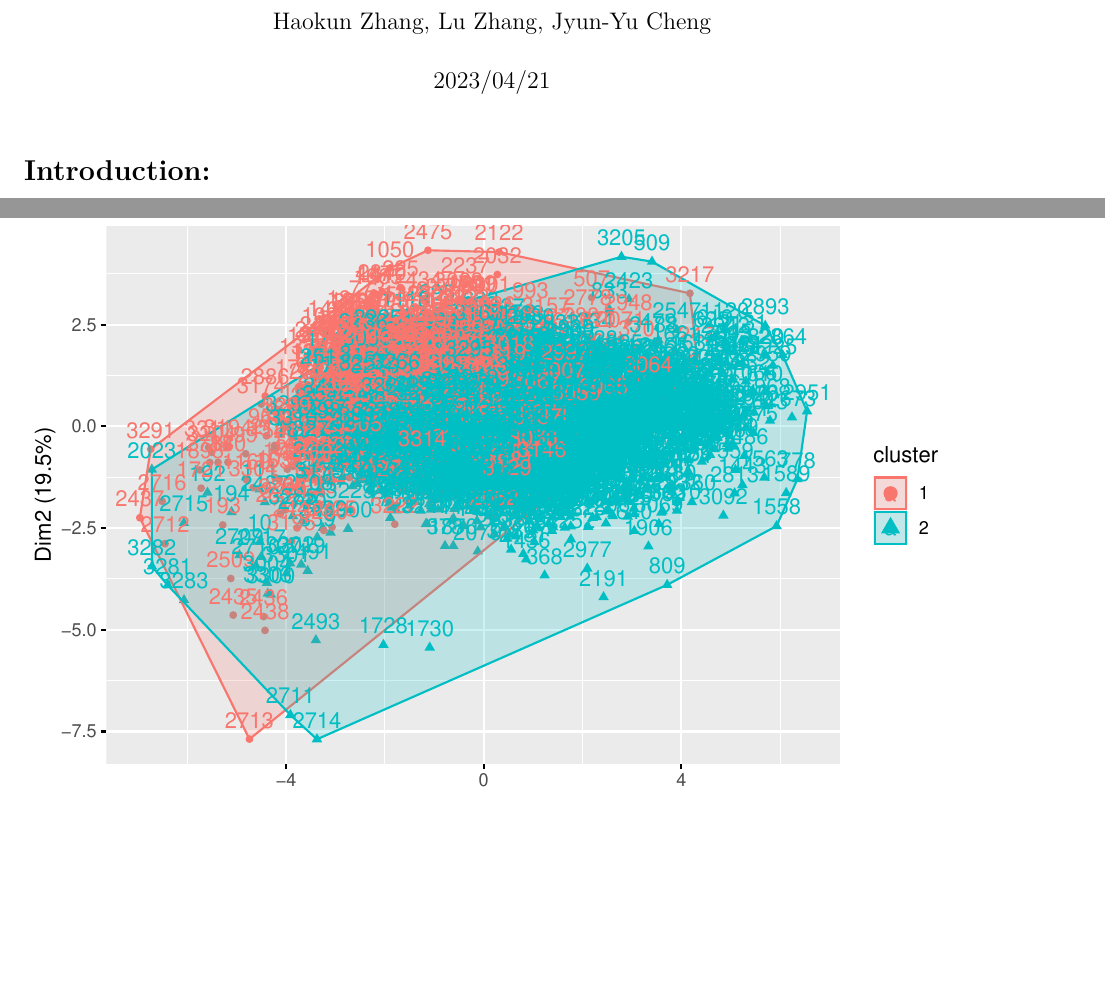
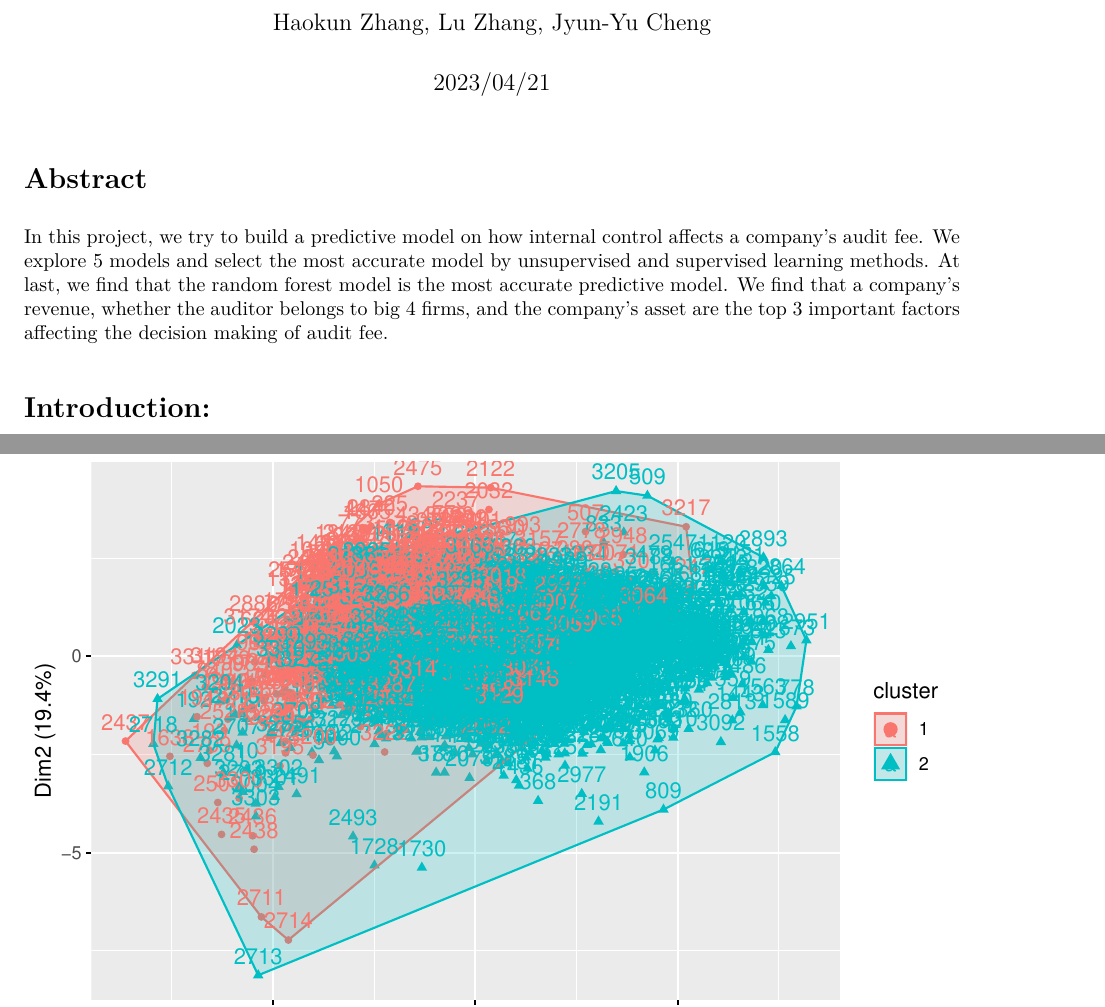
Before and after one commit to haokunz/Data-mining-project, an R Markdown document (Project Folder/new_final_project.Rmd): two parts of pages 1 and 9 of 15, joined at a grey line, cut so that both start at the same text, the shorter picture padded with empty space. The pictures show the output file Project Folder/new_final_project.pdf that the author committed with the source.

Commit message:
update abstract

````diff
--- a/Project Folder/new_final_project.Rmd
+++ b/Project Folder/new_final_project.Rmd
@@ -10,6 +10,9 @@ output:
 knitr::opts_chunk$set(echo = TRUE)
 knitr::opts_chunk$set(fig.pos = "H", out.extra = "")
 ```
+# Abstract
+In this project, we try to build a predictive model on how internal control affects a company's audit fee. We explore 5 models and select the most accurate model by unsupervised and supervised learning methods. At last, we find that the random forest model is the most accurate predictive model. We find that a company's revenue, whether the auditor belongs to big 4 firms, and the company's asset are the top 3 important factors affecting the decision making of audit fee.
+
 # Introduction:
 Companies listed on U.S. stock exchanges are required by law to have their financial statements audited by an independent auditor. This requirement is designed to provide assurance to stakeholders, such as investors, creditors, and regulators, that the company's financial statements are presented fairly and accurately in accordance with accounting standards and can help to build trust and confidence in the company. An audit fee then is necessary to be paid to the independent auditor for their services in conducting the audit of the company's financial statements. The audit fee is typically paid annually and covers the cost of the auditor's time, expertise and resources required to conduct the audit as well as potential legal and reputational risks associated with the audit.
 
````
Also changed, not shown: Project Folder/new_final_project.pdf, 1 other file.
